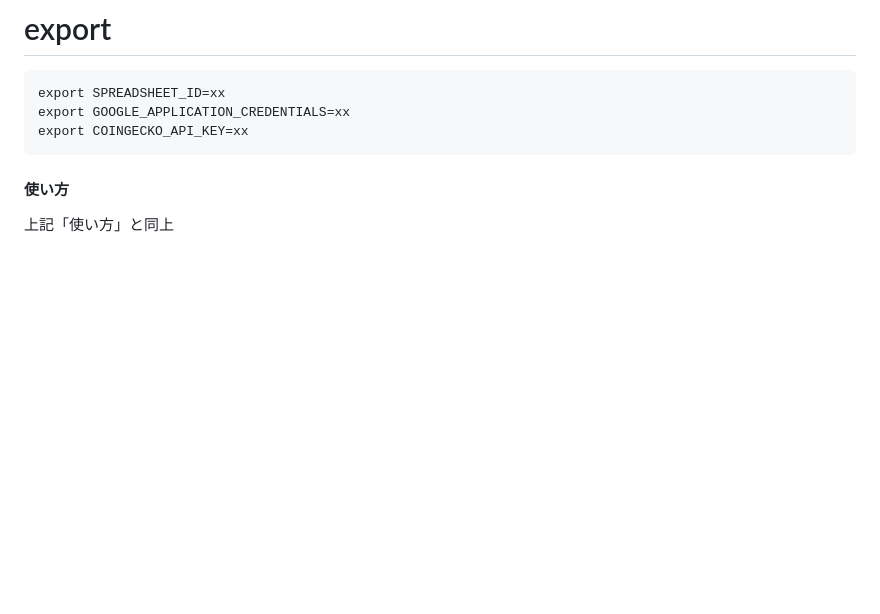
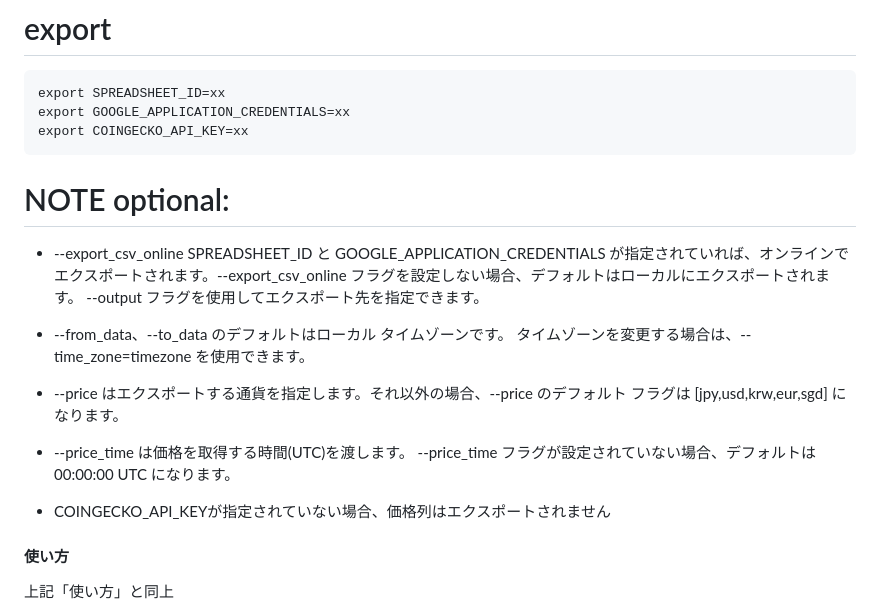
Before and after one commit to oasysgames/oasfi, a Markdown page: README.md, the part around the change. GitHub-like rendering; blank space fills up the shorter version.

Commit message:
add NOTE optional for options

````diff
--- a/README.md
+++ b/README.md
@@ -68,6 +68,18 @@ export SPREADSHEET_ID=xx
 export GOOGLE_APPLICATION_CREDENTIALS=xx
 export COINGECKO_API_KEY=xx
 ```
+# NOTE optional:
+* --export_csv_online SPREADSHEET_ID と GOOGLE_APPLICATION_CREDENTIALS が指定されていれば、オンラインでエクスポートされます。--export_csv_online フラグを設定しない場合、デフォルトはローカルにエクスポートされます。 --output フラグを使用してエクスポート先を指定できます。
+
+* --from_data、--to_data のデフォルトはローカル タイムゾーンです。 タイムゾーンを変更する場合は、--time_zone=timezone を使用できます。
+
+* --price はエクスポートする通貨を指定します。それ以外の場合、--price のデフォルト フラグは [jpy,usd,krw,eur,sgd] になります。
+
+* --price_time は価格を取得する時間(UTC)を渡します。 --price_time フラグが設定されていない場合、デフォルトは 00:00:00 UTC になります。
+
+* COINGECKO_API_KEYが指定されていない場合、価格列はエクスポートされません
+
+
 
 #### 使い方
 上記「使い方」と同上
````
